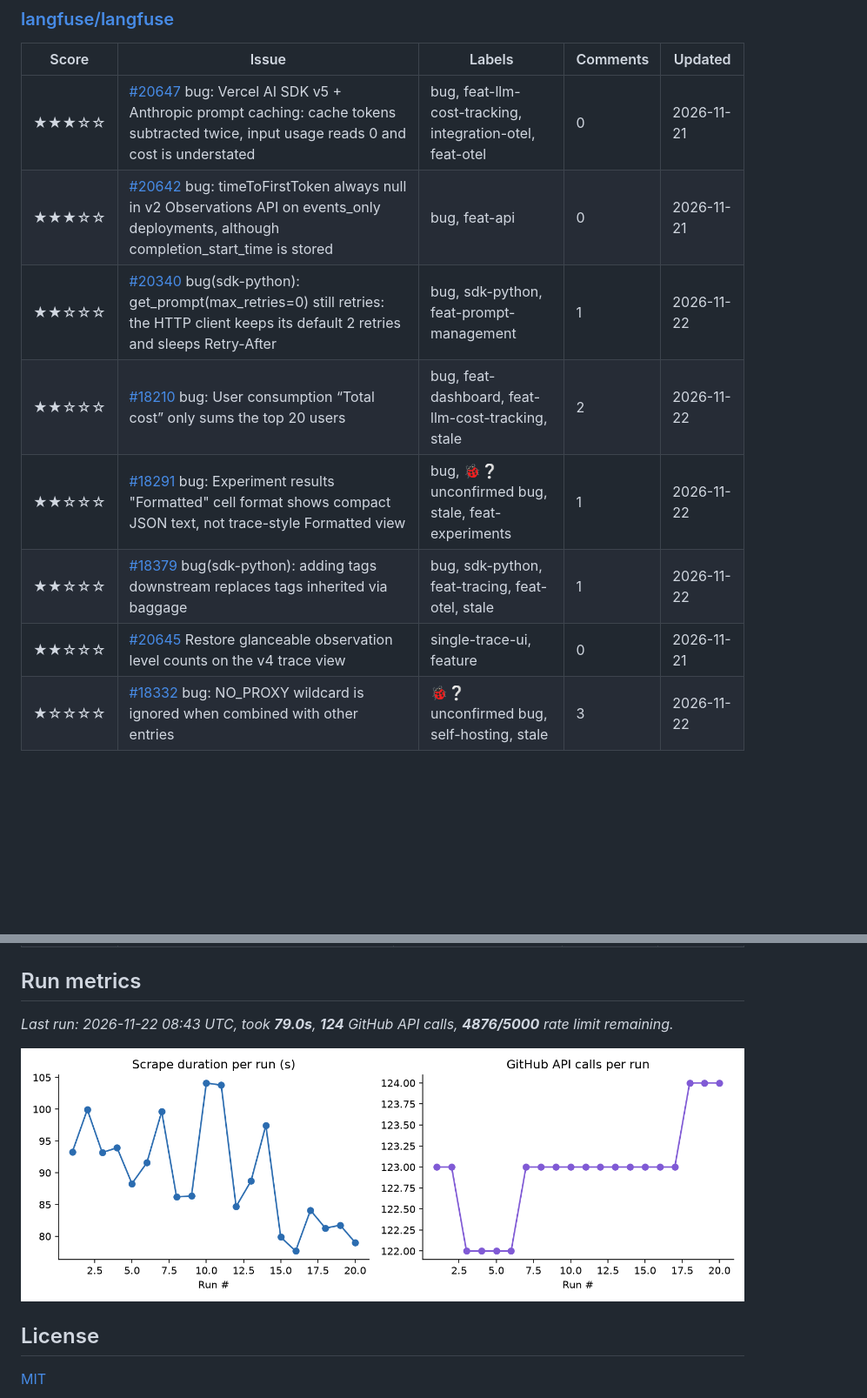
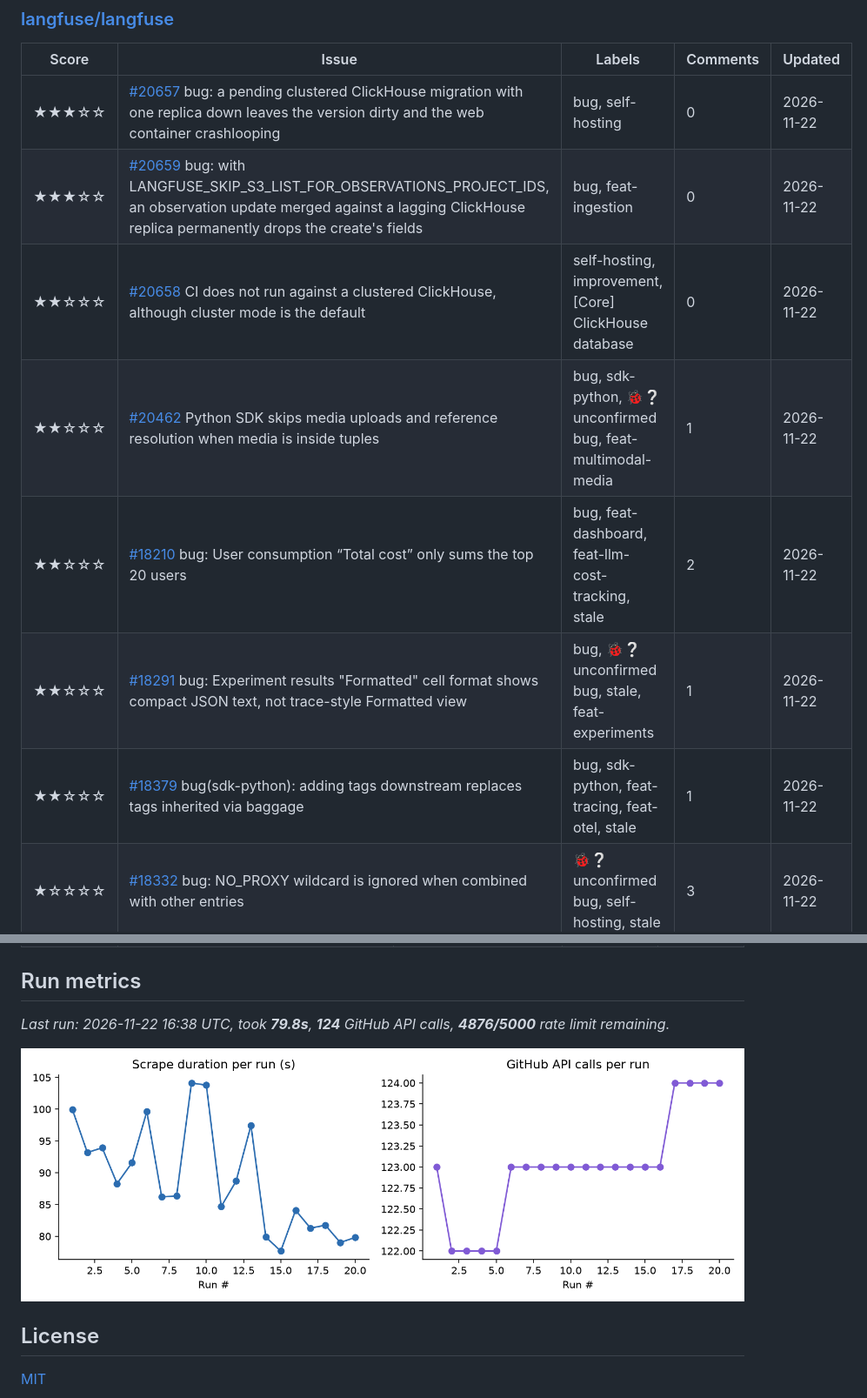
Before and after one commit to marly10/oss-issue-tracker, a Markdown page: README.md, 2 parts joined by grey strips. Shown at 87% size. Drawn GitHub-style; pictures changed too: assets/metrics_trend.png; blank space fills up the shorter version.

Commit message:
Weekly issue tracker refresh

```diff
--- a/README.md
+++ b/README.md
@@ -207,13 +207,13 @@ _Tracking **18** upstream repos, **378** relevant open issues._
 
 | Score | Issue | Labels | Comments | Updated |
 |---|---|---|---|---|
-| ★★★☆☆ | [#20647](https://github.com/langfuse/langfuse/issues/20647) bug: Vercel AI SDK v5 + Anthropic prompt caching: cache tokens subtracted twice, input usage reads 0 and cost is understated | bug, feat-llm-cost-tracking, integration-otel, feat-otel | 0 | 2026-11-21 |
-| ★★★☆☆ | [#20642](https://github.com/langfuse/langfuse/issues/20642) bug: timeToFirstToken always null in v2 Observations API on events_only deployments, although completion_start_time is stored | bug, feat-api | 0 | 2026-11-21 |
-| ★★☆☆☆ | [#20340](https://github.com/langfuse/langfuse/issues/20340) bug(sdk-python): get_prompt(max_retries=0) still retries: the HTTP client keeps its default 2 retries and sleeps Retry-After | bug, sdk-python, feat-prompt-management | 1 | 2026-11-22 |
+| ★★★☆☆ | [#20657](https://github.com/langfuse/langfuse/issues/20657) bug: a pending clustered ClickHouse migration with one replica down leaves the version dirty and the web container crashlooping | bug, self-hosting | 0 | 2026-11-22 |
+| ★★★☆☆ | [#20659](https://github.com/langfuse/langfuse/issues/20659) bug: with LANGFUSE_SKIP_S3_LIST_FOR_OBSERVATIONS_PROJECT_IDS, an observation update merged against a lagging ClickHouse replica permanently drops the create's fields | bug, feat-ingestion | 0 | 2026-11-22 |
+| ★★☆☆☆ | [#20658](https://github.com/langfuse/langfuse/issues/20658) CI does not run against a clustered ClickHouse, although cluster mode is the default | self-hosting, improvement, [Core] ClickHouse database | 0 | 2026-11-22 |
+| ★★☆☆☆ | [#20462](https://github.com/langfuse/langfuse/issues/20462) Python SDK skips media uploads and reference resolution when media is inside tuples | bug, sdk-python, 🐞❔ unconfirmed bug, feat-multimodal-media | 1 | 2026-11-22 |
 | ★★☆☆☆ | [#18210](https://github.com/langfuse/langfuse/issues/18210) bug: User consumption “Total cost” only sums the top 20 users | bug, feat-dashboard, feat-llm-cost-tracking, stale | 2 | 2026-11-22 |
 | ★★☆☆☆ | [#18291](https://github.com/langfuse/langfuse/issues/18291) bug: Experiment results "Formatted" cell format shows compact JSON text, not trace-style Formatted view | bug, 🐞❔ unconfirmed bug, stale, feat-experiments | 1 | 2026-11-22 |
 | ★★☆☆☆ | [#18379](https://github.com/langfuse/langfuse/issues/18379) bug(sdk-python): adding tags downstream replaces tags inherited via baggage | bug, sdk-python, feat-tracing, feat-otel, stale | 1 | 2026-11-22 |
-| ★★☆☆☆ | [#20645](https://github.com/langfuse/langfuse/issues/20645) Restore glanceable observation level counts on the v4 trace view | single-trace-ui, feature | 0 | 2026-11-21 |
 | ★☆☆☆☆ | [#18332](https://github.com/langfuse/langfuse/issues/18332) bug: NO_PROXY wildcard is ignored when combined with other entries | 🐞❔ unconfirmed bug, self-hosting, stale | 3 | 2026-11-22 |
 
 ### [nightscout/cgm-remote-monitor](https://github.com/nightscout/cgm-remote-monitor)
@@ -303,7 +303,7 @@ _Tracking **18** upstream repos, **378** relevant open issues._
 
 <!-- METRICS:START -->
 
-_Last run: 2026-11-22 08:43 UTC, took **79.0s**, **124** GitHub API calls, **4876/5000** rate limit remaining._
+_Last run: 2026-11-22 16:38 UTC, took **79.8s**, **124** GitHub API calls, **4876/5000** rate limit remaining._
 
 ![Scrape metrics trend](assets/metrics_trend.png)
 
```
Also changed, not shown: other parts of README.md (+4 -4 lines), assets/issues_by_repo.png, 1 other file.
